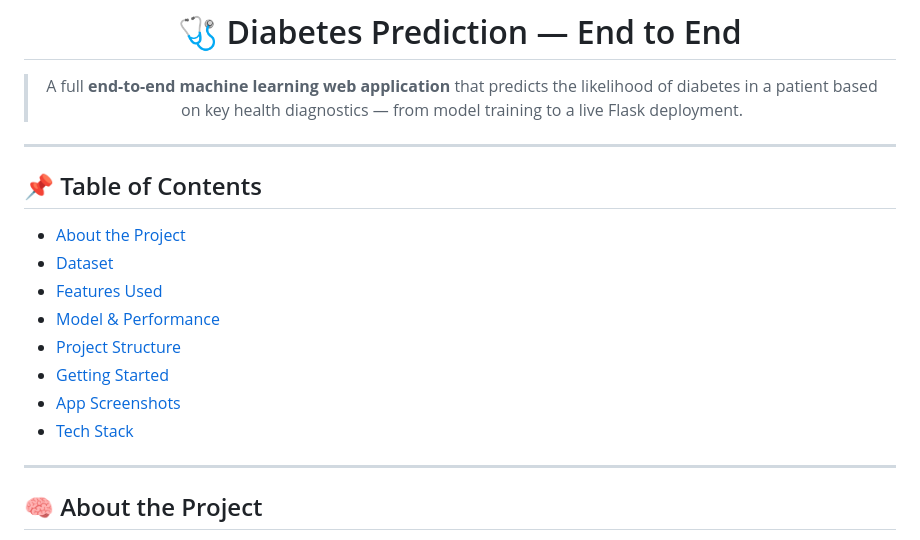
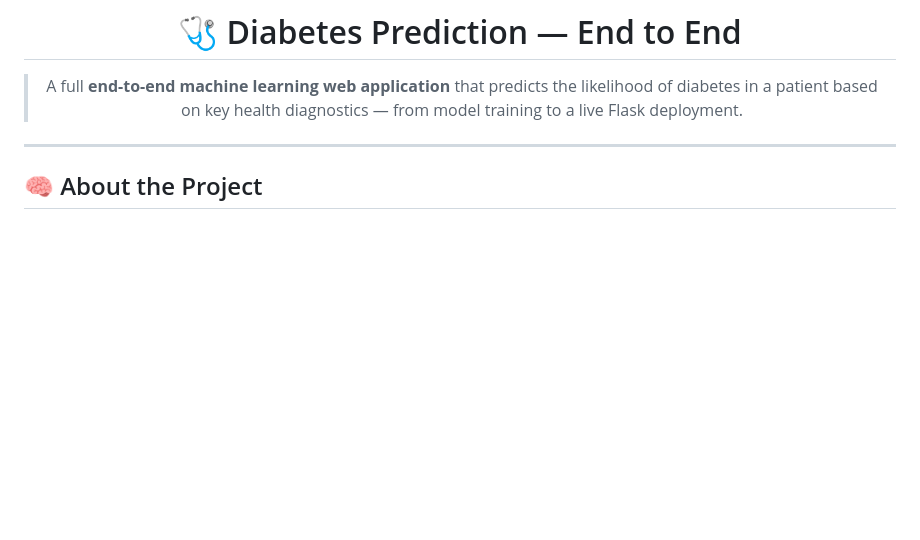
Before and after one commit to Aaditi-Patole/Diabetes-Prediction, a Markdown page: README.md, the part around the change. Drawn GitHub-style; blank space fills up the shorter version.

```diff
--- a/README.md
+++ b/README.md
@@ -5,19 +5,6 @@
 > A full **end-to-end machine learning web application** that predicts the likelihood of diabetes in a patient based on key health diagnostics — from model training to a live Flask deployment.
 
 </div>
-
----
-
-## 📌 Table of Contents
-
-- [About the Project](#-about-the-project)
-- [Dataset](#-dataset)
-- [Features Used](#-features-used)
-- [Model & Performance](#-model--performance)
-- [Project Structure](#-project-structure)
-- [Getting Started](#-getting-started)
-- [App Screenshots](#-app-screenshots)
-- [Tech Stack](#-tech-stack)
 
 ---
 
```
